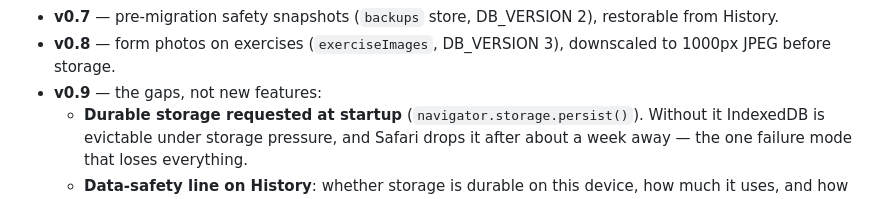
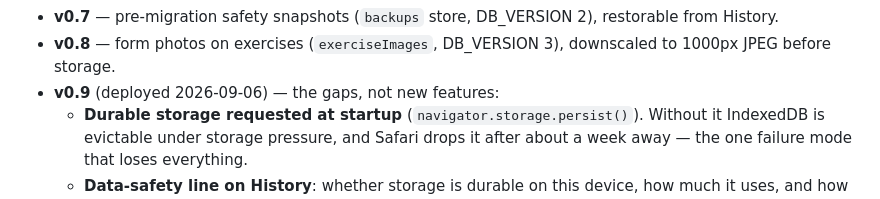
Before and after one commit to clarktg08-cloud/exercise-app, a Markdown page: ROADMAP.md, the part around the change. Rendered like a GitHub page.

```diff
--- a/ROADMAP.md
+++ b/ROADMAP.md
@@ -27,7 +27,7 @@ order and scope; this file just keeps sessions on the same page.
   restorable from History.
 - **v0.8** — form photos on exercises (`exerciseImages`, DB_VERSION 3),
   downscaled to 1000px JPEG before storage.
-- **v0.9** — the gaps, not new features:
+- **v0.9** (deployed 2026-09-06) — the gaps, not new features:
   - **Durable storage requested at startup** (`navigator.storage.persist()`).
     Without it IndexedDB is evictable under storage pressure, and Safari drops
     it after about a week away — the one failure mode that loses everything.
```
Also changed, not shown: HANDOFF.md (+11 -4 lines).
